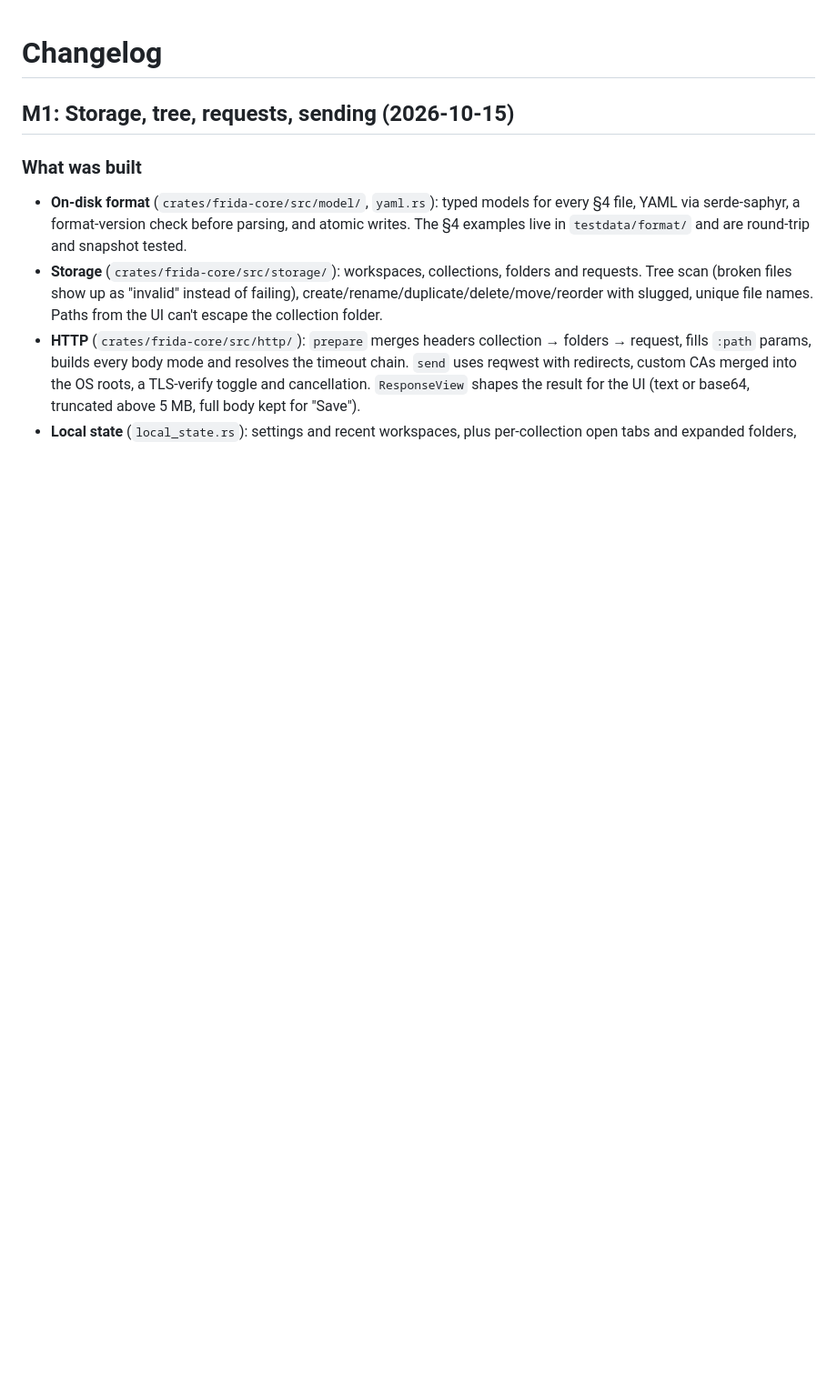
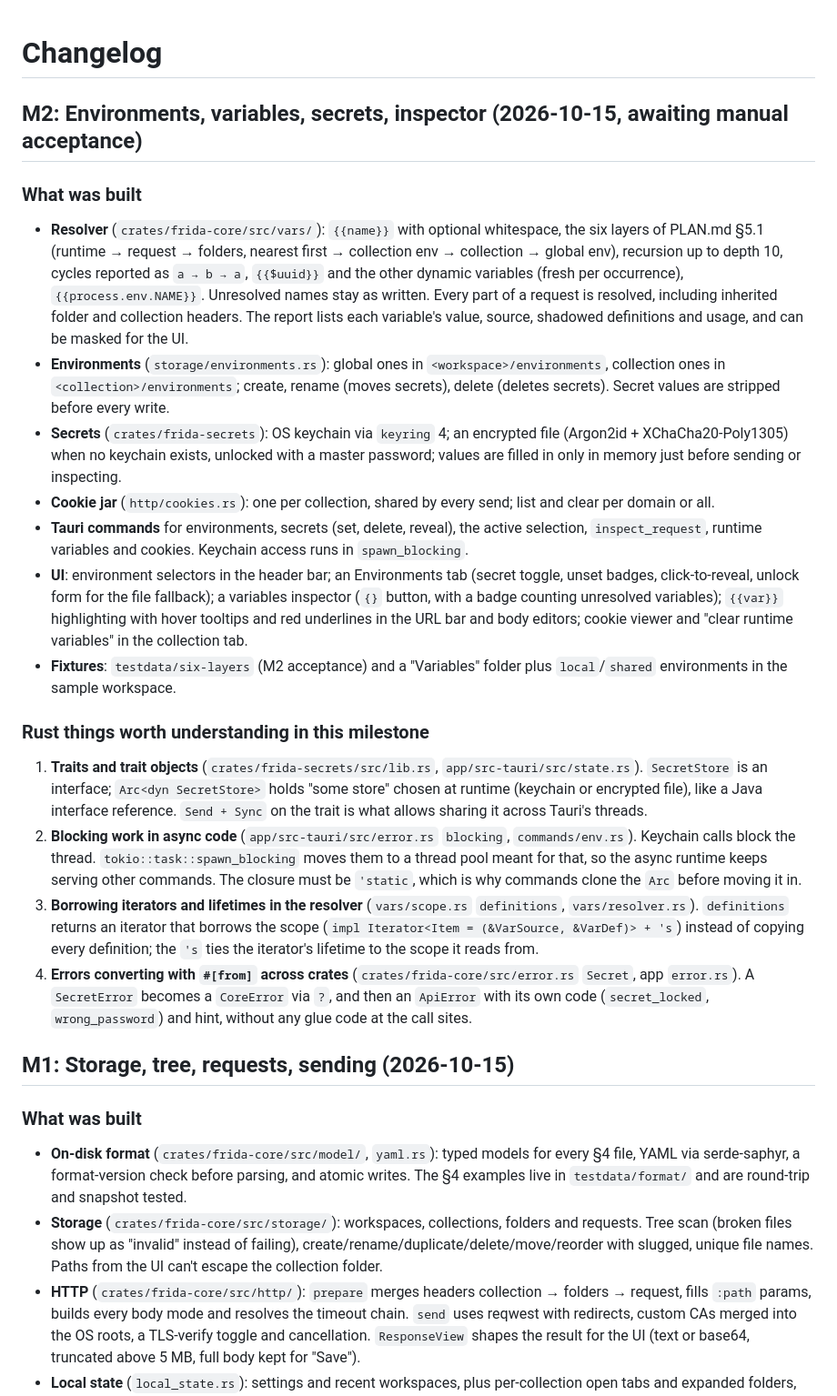
Before and after one commit to Clon1998/frida, a Markdown page: docs/CHANGELOG.md, the part around the change. Shown at 91% size. GitHub-like rendering; blank space fills up the shorter version.

Commit message:
docs: tick M2 items, log M2 decisions and add changelog entry
Co-Authored-By: Claude Opus 5.5 <noreply@anthropic.com>

```diff
--- a/docs/CHANGELOG.md
+++ b/docs/CHANGELOG.md
@@ -1,4 +1,43 @@
 # Changelog
+
+## M2: Environments, variables, secrets, inspector (2026-10-15, awaiting manual acceptance)
+
+### What was built
+- **Resolver** (`crates/frida-core/src/vars/`): `{{name}}` with optional whitespace, the six layers of PLAN.md §5.1
+  (runtime → request → folders, nearest first → collection env → collection → global env), recursion up to depth 10,
+  cycles reported as `a → b → a`, `{{$uuid}}` and the other dynamic variables (fresh per occurrence),
+  `{{process.env.NAME}}`. Unresolved names stay as written. Every part of a request is resolved, including inherited
+  folder and collection headers. The report lists each variable's value, source, shadowed definitions and usage, and
+  can be masked for the UI.
+- **Environments** (`storage/environments.rs`): global ones in `<workspace>/environments`, collection ones in
+  `<collection>/environments`; create, rename (moves secrets), delete (deletes secrets). Secret values are stripped
+  before every write.
+- **Secrets** (`crates/frida-secrets`): OS keychain via `keyring` 4; an encrypted file (Argon2id +
+  XChaCha20-Poly1305) when no keychain exists, unlocked with a master password; values are filled in only in memory
+  just before sending or inspecting.
+- **Cookie jar** (`http/cookies.rs`): one per collection, shared by every send; list and clear per domain or all.
+- **Tauri commands** for environments, secrets (set, delete, reveal), the active selection, `inspect_request`,
+  runtime variables and cookies. Keychain access runs in `spawn_blocking`.
+- **UI**: environment selectors in the header bar; an Environments tab (secret toggle, unset badges, click-to-reveal,
+  unlock form for the file fallback); a variables inspector (`{}` button, with a badge counting unresolved variables);
+  `{{var}}` highlighting with hover tooltips and red underlines in the URL bar and body editors; cookie viewer and
+  "clear runtime variables" in the collection tab.
+- **Fixtures**: `testdata/six-layers` (M2 acceptance) and a "Variables" folder plus `local`/`shared` environments in
+  the sample workspace.
+
+### Rust things worth understanding in this milestone
+1. **Traits and trait objects** (`crates/frida-secrets/src/lib.rs`, `app/src-tauri/src/state.rs`). `SecretStore` is an
+   interface; `Arc<dyn SecretStore>` holds "some store" chosen at runtime (keychain or encrypted file), like a Java
+   interface reference. `Send + Sync` on the trait is what allows sharing it across Tauri's threads.
+2. **Blocking work in async code** (`app/src-tauri/src/error.rs` `blocking`, `commands/env.rs`). Keychain calls block
+   the thread. `tokio::task::spawn_blocking` moves them to a thread pool meant for that, so the async runtime keeps
+   serving other commands. The closure must be `'static`, which is why commands clone the `Arc` before moving it in.
+3. **Borrowing iterators and lifetimes in the resolver** (`vars/scope.rs` `definitions`, `vars/resolver.rs`).
+   `definitions` returns an iterator that borrows the scope (`impl Iterator<Item = (&VarSource, &VarDef)> + 's`) instead
+   of copying every definition; the `'s` ties the iterator's lifetime to the scope it reads from.
+4. **Errors converting with `#[from]` across crates** (`crates/frida-core/src/error.rs` `Secret`, app `error.rs`).
+   A `SecretError` becomes a `CoreError` via `?`, and then an `ApiError` with its own code (`secret_locked`,
+   `wrong_password`) and hint, without any glue code at the call sites.
 
 ## M1: Storage, tree, requests, sending (2026-10-15)
 
```
Also changed, not shown: PLAN.md (+23 -5 lines).
